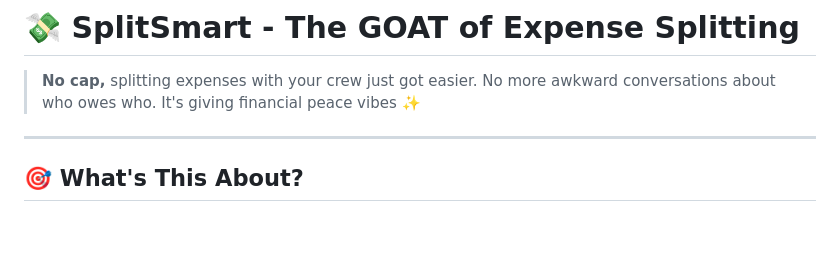
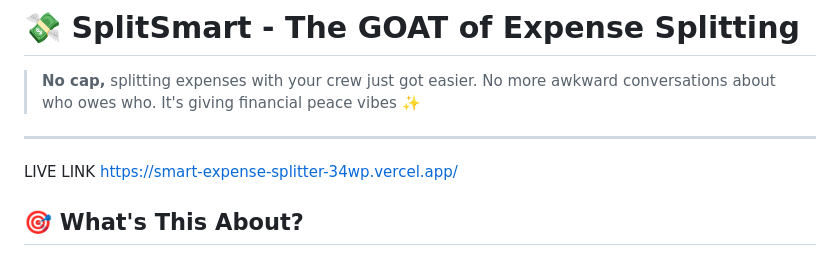
Before and after one commit to Prajjaval08/smart-expense-splitter, a Markdown page: README.md, the part around the change. Drawn GitHub-style; blank space fills up the shorter version.

Commit message:
Add live link to the README
Added a live link to the README for easy access.

```diff
--- a/README.md
+++ b/README.md
@@ -3,7 +3,7 @@
 > **No cap,** splitting expenses with your crew just got easier. No more awkward conversations about who owes who. It's giving financial peace vibes ✨
 
 ---
-
+LIVE LINK https://smart-expense-splitter-34wp.vercel.app/
 ## 🎯 What's This About?
 
 You know that moment when you're on a trip with friends and someone paid for the hotel, someone else got dinner, and now nobody remembers who owes what? **Yeah, this app fixes that.**
```
